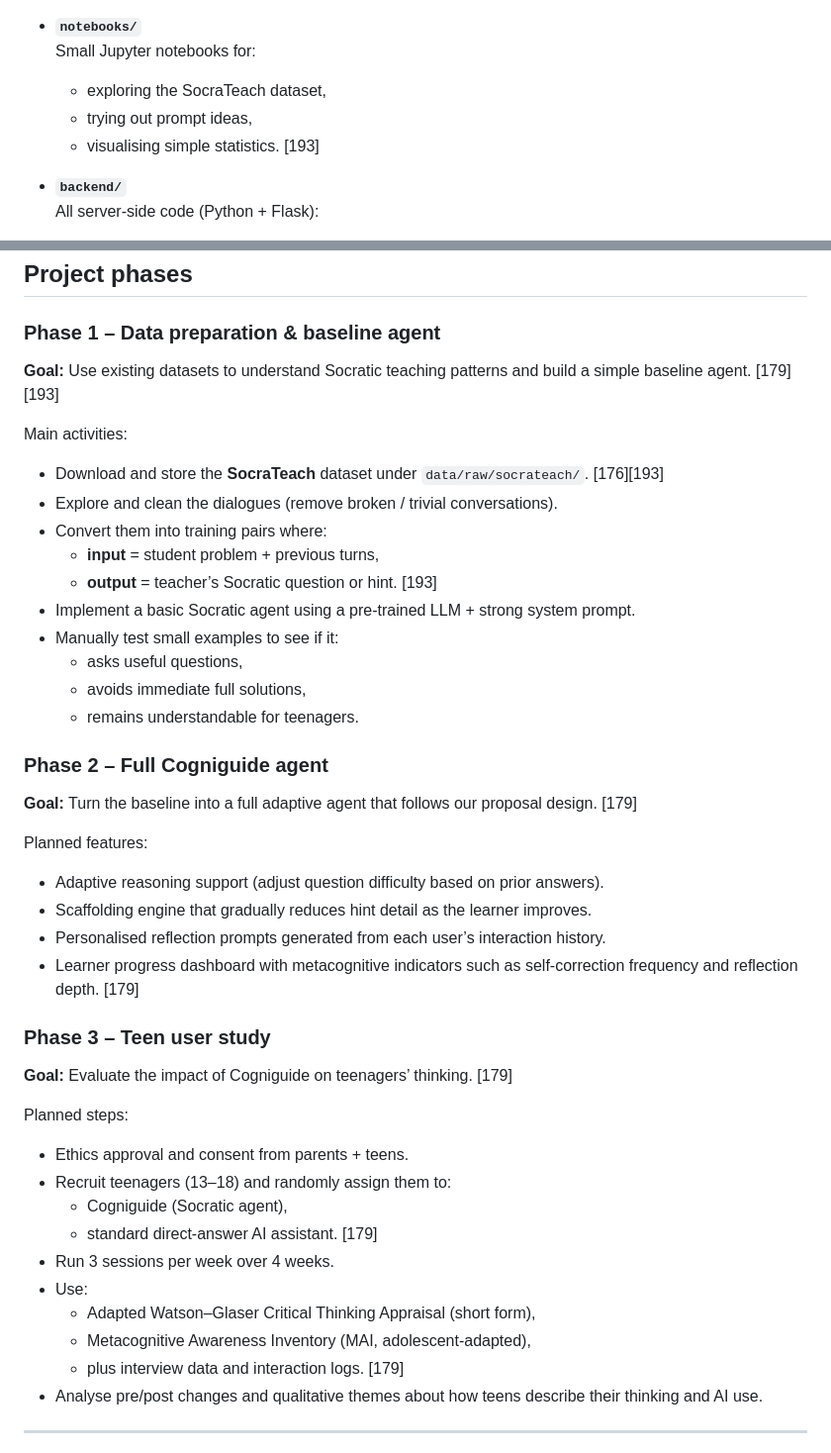
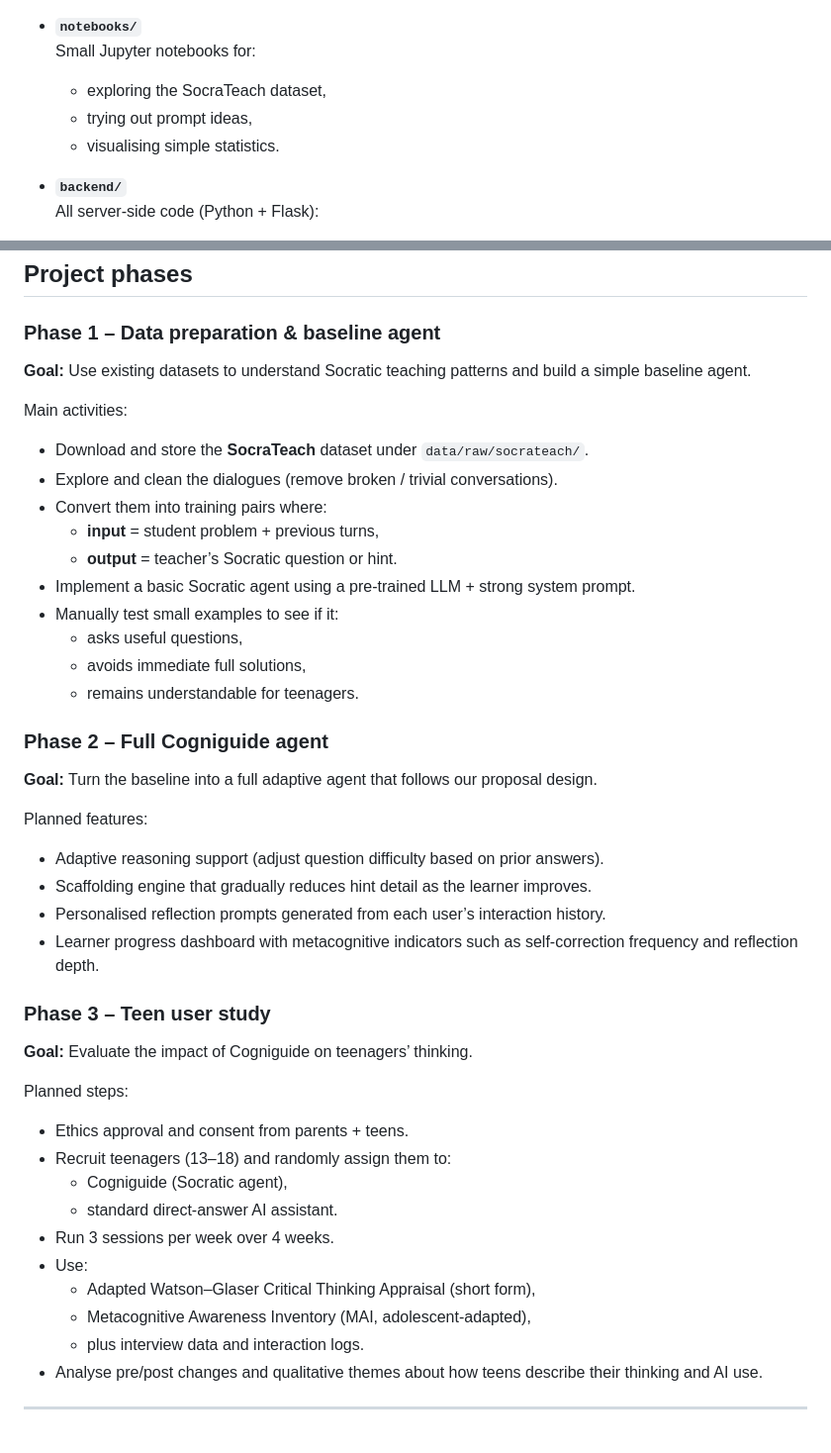
Before and after one commit to kavindya-jc/cogniguide-fyp, a Markdown page: README.md, 2 parts joined by grey strips. Shown at 99% size. Rendered like a GitHub page.

```diff
--- a/README.md
+++ b/README.md
@@ -108,7 +108,7 @@ cogniguide/
   Small Jupyter notebooks for:
   - exploring the SocraTeach dataset,
   - trying out prompt ideas,
-  - visualising simple statistics. [193]
+  - visualising simple statistics.
 
 - **`backend/`**
   All server‑side code (Python + Flask):
@@ -133,14 +133,14 @@ cogniguide/
 
 ### Phase 1 – Data preparation & baseline agent
 
-**Goal:** Use existing datasets to understand Socratic teaching patterns and build a simple baseline agent. [179][193]
+**Goal:** Use existing datasets to understand Socratic teaching patterns and build a simple baseline agent.
 
 Main activities:
-- Download and store the **SocraTeach** dataset under `data/raw/socrateach/`. [176][193]
+- Download and store the **SocraTeach** dataset under `data/raw/socrateach/`.
 - Explore and clean the dialogues (remove broken / trivial conversations).
 - Convert them into training pairs where:
   - **input** = student problem + previous turns,
-  - **output** = teacher’s Socratic question or hint. [193]
+  - **output** = teacher’s Socratic question or hint.
 - Implement a basic Socratic agent using a pre‑trained LLM + strong system prompt.
 - Manually test small examples to see if it:
   - asks useful questions,
@@ -149,28 +149,28 @@ Main activities:
 
 ### Phase 2 – Full Cogniguide agent
 
-**Goal:** Turn the baseline into a full adaptive agent that follows our proposal design. [179]
+**Goal:** Turn the baseline into a full adaptive agent that follows our proposal design.
 
 Planned features:
 - Adaptive reasoning support (adjust question difficulty based on prior answers).
 - Scaffolding engine that gradually reduces hint detail as the learner improves.
 - Personalised reflection prompts generated from each user’s interaction history.
-- Learner progress dashboard with metacognitive indicators such as self‑correction frequency and reflection depth. [179]
+- Learner progress dashboard with metacognitive indicators such as self‑correction frequency and reflection depth.
 
 ### Phase 3 – Teen user study
 
-**Goal:** Evaluate the impact of Cogniguide on teenagers’ thinking. [179]
+**Goal:** Evaluate the impact of Cogniguide on teenagers’ thinking.
 
 Planned steps:
 - Ethics approval and consent from parents + teens.
 - Recruit teenagers (13–18) and randomly assign them to:
   - Cogniguide (Socratic agent),
-  - standard direct‑answer AI assistant. [179]
+  - standard direct‑answer AI assistant.
 - Run 3 sessions per week over 4 weeks.
 - Use:
   - Adapted Watson–Glaser Critical Thinking Appraisal (short form),
   - Metacognitive Awareness Inventory (MAI, adolescent‑adapted),
-  - plus interview data and interaction logs. [179]
+  - plus interview data and interaction logs.
 - Analyse pre/post changes and qualitative themes about how teens describe their thinking and AI use.
 
 ---
```
Also changed, not shown: other parts of README.md (+11 -11 lines).
